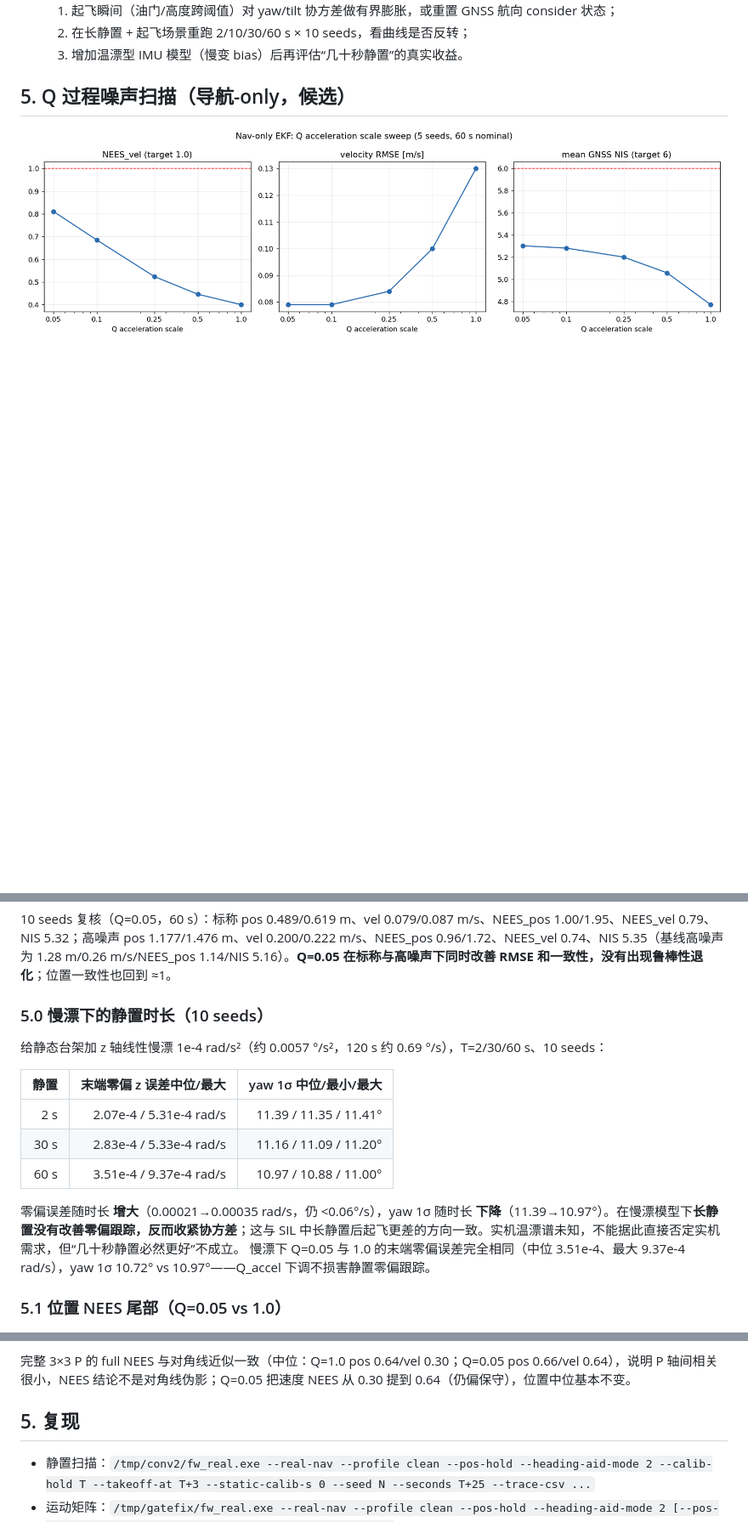
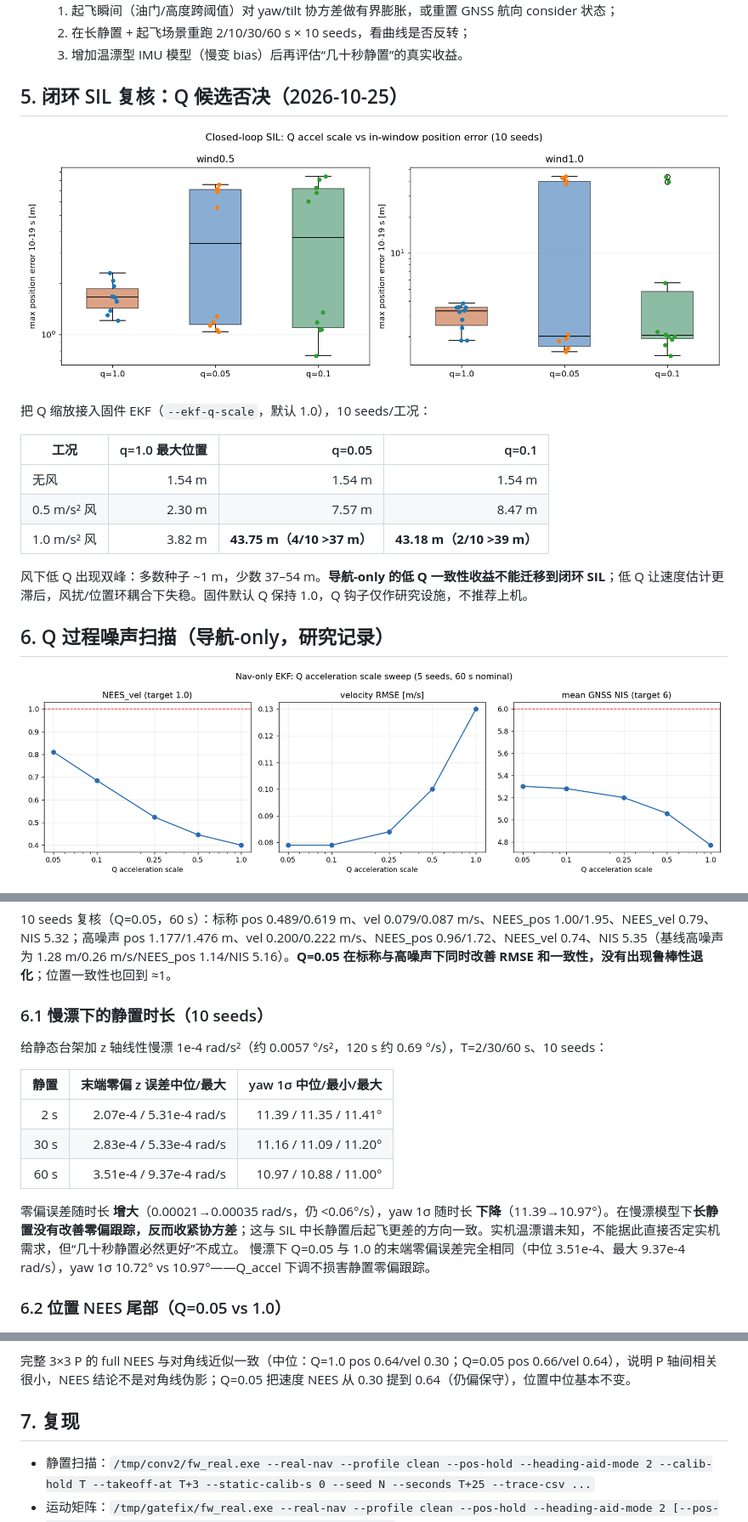
Before and after one commit to LShang001/tandem-twin-vector-thrust, a Markdown page: TandemVec-EKF-Report/无磁EKF收敛仿真-2026-10-25.md, 3 parts joined by grey strips. Shown at 85% size. Rendered like a GitHub page; pictures changed too: TandemVec-EKF-Report/figs/nav_q_sil_ab.png (added); blank space fills up the shorter version.

```diff
--- a/TandemVec-EKF-Report/无磁EKF收敛仿真-2026-10-25.md
+++ b/TandemVec-EKF-Report/无磁EKF收敛仿真-2026-10-25.md
@@ -97,7 +97,21 @@ SIL 的陀螺零偏 z=0.004 rad/s，EKF 在 **~1 s** 内就收敛到 0.004 并
   2. 在长静置 + 起飞场景重跑 2/10/30/60 s × 10 seeds，看曲线是否反转；
   3. 增加温漂型 IMU 模型（慢变 bias）后再评估“几十秒静置”的真实收益。
 
-## 5. Q 过程噪声扫描（导航-only，候选）
+## 5. 闭环 SIL 复核：Q 候选否决（2026-10-25）
+
+![qsil](figs/nav_q_sil_ab.png)
+
+把 Q 缩放接入固件 EKF（`--ekf-q-scale`，默认 1.0），10 seeds/工况：
+
+| 工况 | q=1.0 最大位置 | q=0.05 | q=0.1 |
+|---|---:|---:|---:|
+| 无风 | 1.54 m | 1.54 m | 1.54 m |
+| 0.5 m/s² 风 | 2.30 m | 7.57 m | 8.47 m |
+| 1.0 m/s² 风 | 3.82 m | **43.75 m（4/10 >37 m）** | **43.18 m（2/10 >39 m）** |
+
+风下低 Q 出现双峰：多数种子 ~1 m，少数 37–54 m。**导航-only 的低 Q 一致性收益不能迁移到闭环 SIL**；低 Q 让速度估计更滞后，风扰/位置环耦合下失稳。固件默认 Q 保持 1.0，Q 钩子仅作研究设施，不推荐上机。
+
+## 6. Q 过程噪声扫描（导航-only，研究记录）
 
 ![q](figs/nav_q_sweep.png)
 
@@ -117,7 +131,7 @@ SIL 的陀螺零偏 z=0.004 rad/s，EKF 在 **~1 s** 内就收敛到 0.004 并
 
 10 seeds 复核（Q=0.05，60 s）：标称 pos 0.489/0.619 m、vel 0.079/0.087 m/s、NEES_pos 1.00/1.95、NEES_vel 0.79、NIS 5.32；高噪声 pos 1.177/1.476 m、vel 0.200/0.222 m/s、NEES_pos 0.96/1.72、NEES_vel 0.74、NIS 5.35（基线高噪声为 1.28 m/0.26 m/s/NEES_pos 1.14/NIS 5.16）。**Q=0.05 在标称与高噪声下同时改善 RMSE 和一致性，没有出现鲁棒性退化**；位置一致性也回到 ≈1。
 
-### 5.0 慢漂下的静置时长（10 seeds）
+### 6.1 慢漂下的静置时长（10 seeds）
 
 给静态台架加 z 轴线性慢漂 1e-4 rad/s²（约 0.0057 °/s²，120 s 约 0.69 °/s），T=2/30/60 s、10 seeds：
 
@@ -129,7 +143,7 @@ SIL 的陀螺零偏 z=0.004 rad/s，EKF 在 **~1 s** 内就收敛到 0.004 并
 
 零偏误差随时长 **增大**（0.00021→0.00035 rad/s，仍 <0.06°/s），yaw 1σ 随时长 **下降**（11.39→10.97°）。在慢漂模型下**长静置没有改善零偏跟踪，反而收紧协方差**；这与 SIL 中长静置后起飞更差的方向一致。实机温漂谱未知，不能据此直接否定实机需求，但“几十秒静置必然更好”不成立。 慢漂下 Q=0.05 与 1.0 的末端零偏误差完全相同（中位 3.51e-4、最大 9.37e-4 rad/s），yaw 1σ 10.72° vs 10.97°——Q_accel 下调不损害静置零偏跟踪。
 
-### 5.1 位置 NEES 尾部（Q=0.05 vs 1.0）
+### 6.2 位置 NEES 尾部（Q=0.05 vs 1.0）
 
 ![nees](figs/nav_nees_tail.png)
 
@@ -137,7 +151,7 @@ Q=0.05、10 seeds 中位置 NEES 的种子中位 0.52–1.59，单步峰值 1.80
 
 完整 3×3 P 的 full NEES 与对角线近似一致（中位：Q=1.0 pos 0.64/vel 0.30；Q=0.05 pos 0.66/vel 0.64），说明 P 轴间相关很小，NEES 结论不是对角线伪影；Q=0.05 把速度 NEES 从 0.30 提到 0.64（仍偏保守），位置中位基本不变。
 
-## 5. 复现
+## 7. 复现
 
 - 静置扫描：`/tmp/conv2/fw_real.exe --real-nav --profile clean --pos-hold --heading-aid-mode 2 --calib-hold T --takeoff-at T+3 --static-calib-s 0 --seed N --seconds T+25 --trace-csv ...`
 - 运动矩阵：`/tmp/gatefix/fw_real.exe --real-nav --profile clean --pos-hold --heading-aid-mode 2 [--pos-leg 15:0|0:15] --seed N --seconds 40 --trace-csv ...`
```
Also changed, not shown: AGENTS.md (+1 -1 lines), 8 other files.
